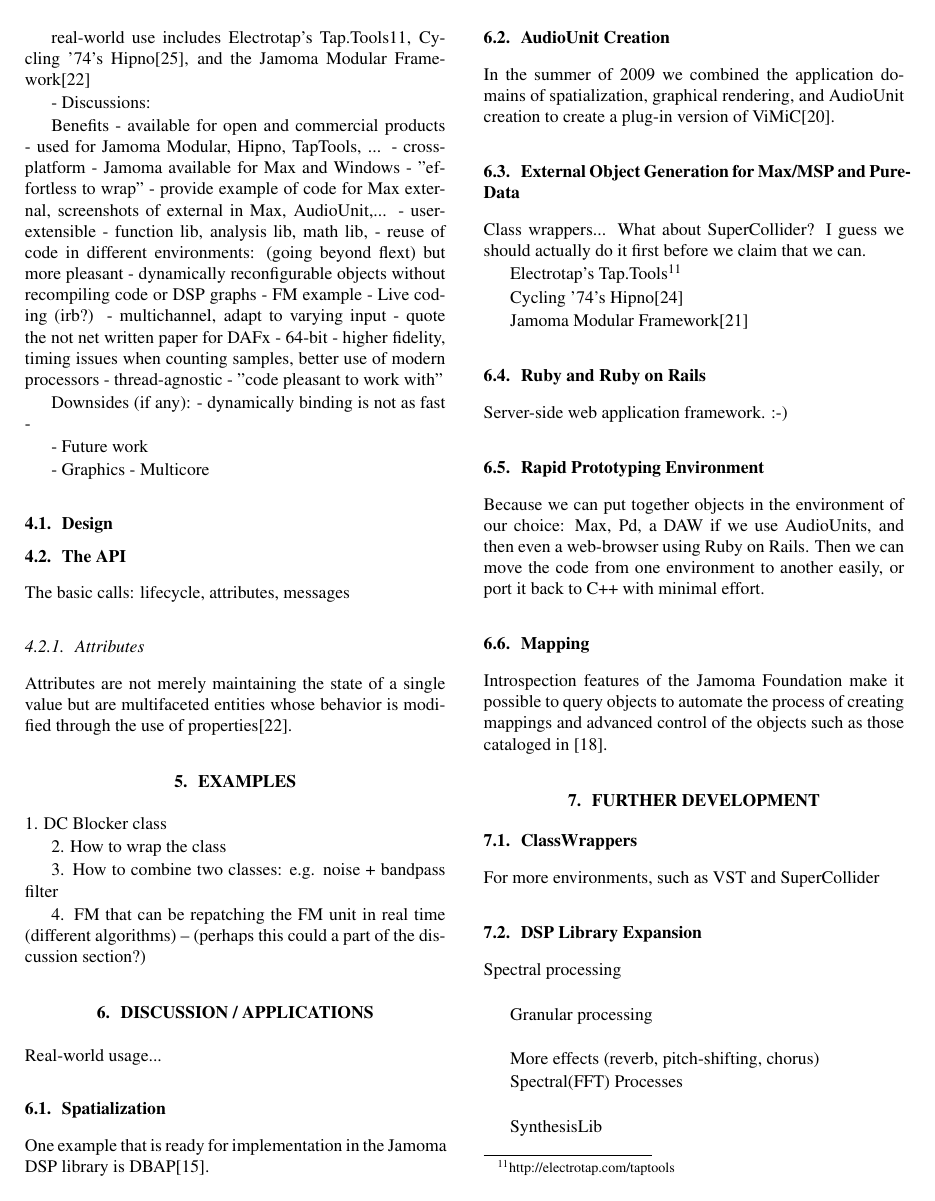
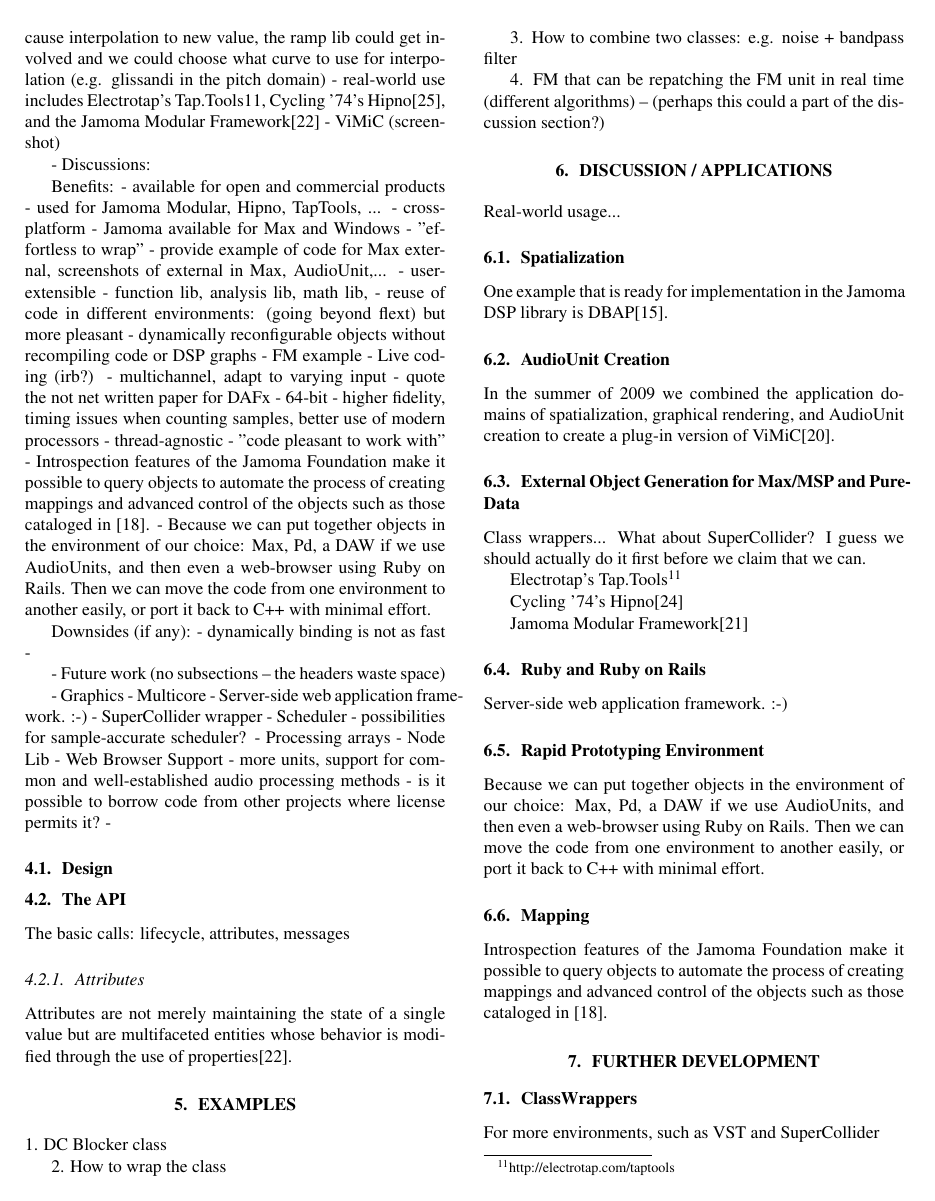
Before and after one commit to alexarje/JamomaPublications, a LaTeX paper (Proceedings/2010-ICMC-DSP/JamomaDSP-ICMC.tex): page 5 of 7. Compiled offline with pdfLaTeX.

Commit message:
icmc: results from the end of skyping with trond and nils yesterday

```diff
--- a/Proceedings/2010-ICMC-DSP/JamomaDSP-ICMC.tex
+++ b/Proceedings/2010-ICMC-DSP/JamomaDSP-ICMC.tex
@@ -376,4 +385,7 @@ Stuff not fitted in yet:
                 - coefficients for matrix calculated at control rate
         - a biquad filter is really the same ....
             - but if values at control rate can cause interpolation to new value, the ramp lib could get involved and we could choose what curve to use for interpolation (e.g. glissandi in the pitch domain)
+    - real-world use includes Electrotap’s Tap.Tools11, Cycling ’74’s Hipno[25], and the Jamoma Modular Framework[22]
+    - ViMiC
+        (screenshot)
 
@@ -393,4 +392,3 @@ Stuff not fitted in yet:
-    real-world use includes Electrotap’s Tap.Tools11, Cycling ’74’s Hipno[25], and the Jamoma Modular Framework[22]
 
 - Discussions:
 
@@ -414,19 +412,31 @@ Stuff not fitted in yet:
         - 64-bit - higher fidelity, timing issues when counting samples, better use of modern processors
         - thread-agnostic
         - "code pleasant to work with"
+        - Introspection features of the Jamoma Foundation make it possible to query objects to automate the process of creating mappings and advanced control of the objects such as those cataloged in [18].
+        - Because we can put together objects in the environment of our choice: Max, Pd, a DAW if we use AudioUnits, and then even a web-browser using Ruby on Rails. Then we can move the code from one environment to another easily, or port it back to C++ with minimal effort.
 
     Downsides (if any):
         -  dynamically binding is not as fast
         -
 
-- Future work
+- Future work (no subsections -- the headers waste space)
 
     - Graphics
     - Multicore
+    - Server-side web application framework. :-)
+    - SuperCollider wrapper
+    - Scheduler - possibilities for sample-accurate scheduler?
+    - Processing arrays
+    - Node Lib
+    - Web Browser Support
+    - more units, support for common and well-established audio processing methods -  is it possible to borrow code from other projects where license permits it?
+    -
 
 
 
 
+
+%%%%%%%%% OLD STUFF FROM HERE ON
 
 
 \subsection{Design}
```
Also changed, not shown: Proceedings/2010-ICMC-DSP/JamomaDSP-ICMC.tex (47 more changed lines).
